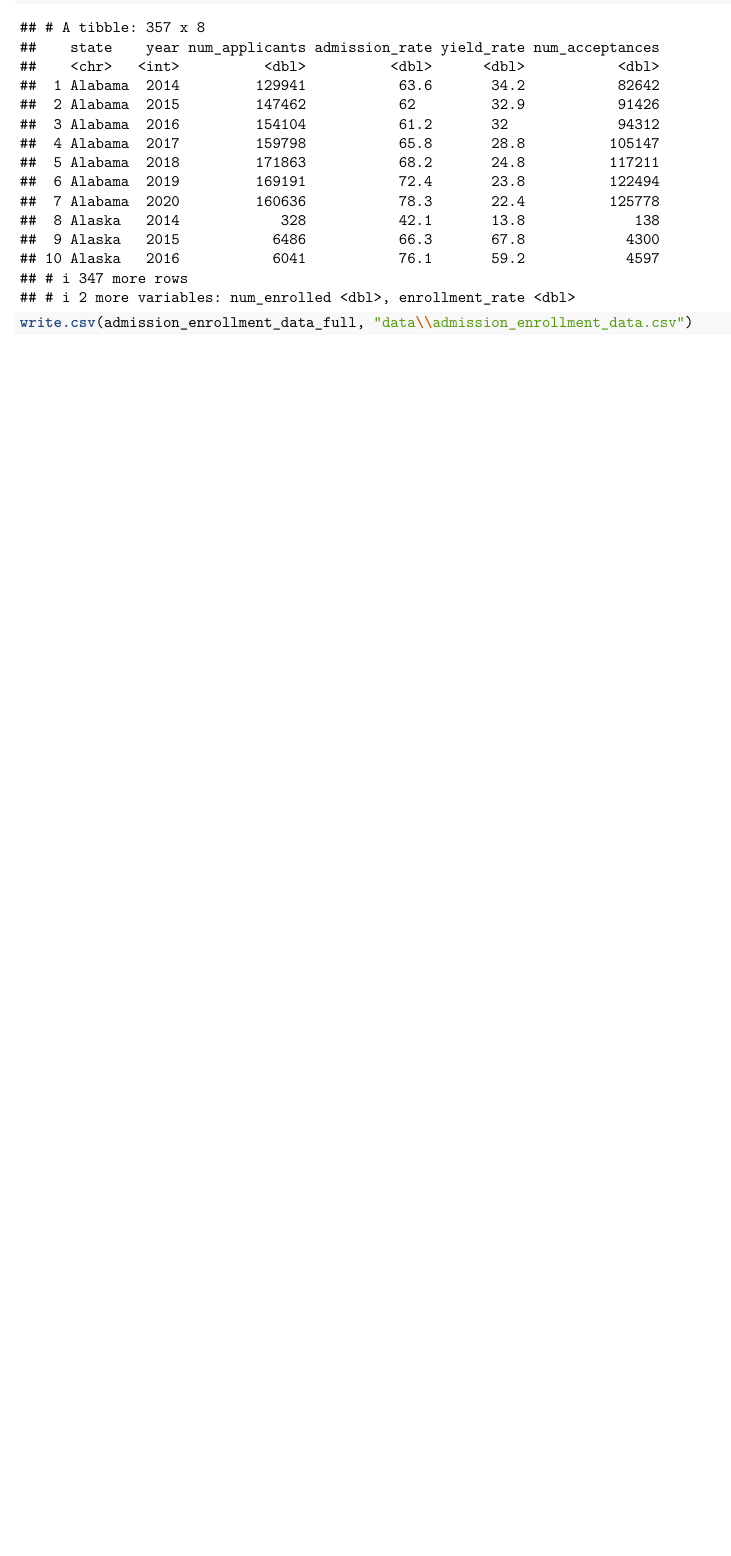
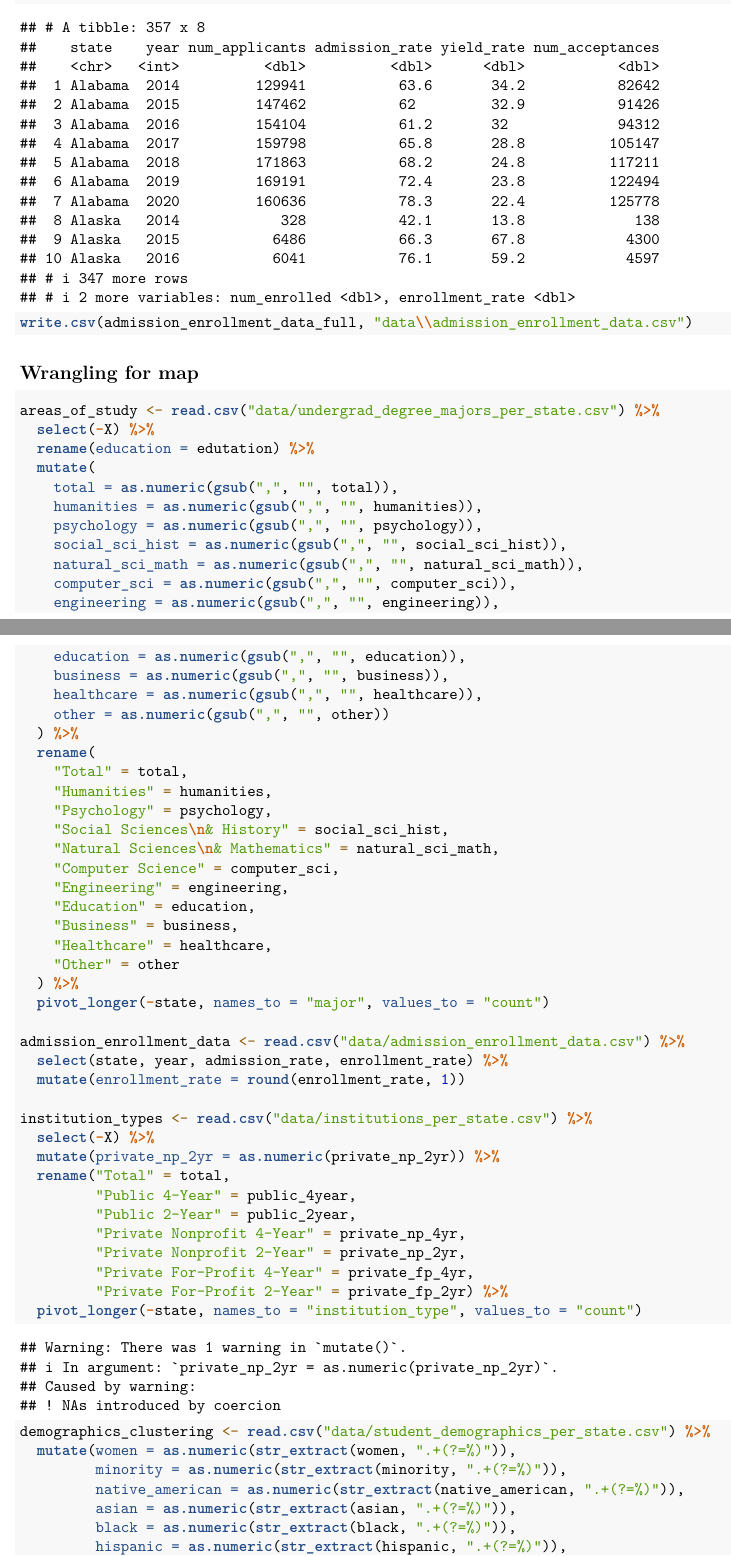
Before and after one commit to stat231-f21/blog_data-chi-fraternity, an R Markdown document (blog_map_data_wrangling.Rmd): part of page 9 of 9 before the commit and two parts of pages 9 and 10 of 12 after it, the two joined at a grey line, cut so that both start at the same text, the shorter picture padded with empty space. Rendered offline with R 4.5, knitr and Pandoc, then LaTeX, with nearby package versions; some code elsewhere in the file could not run offline.

Commit message:
Added final data wrangling for map

````diff
--- a/blog_map_data_wrangling.Rmd
+++ b/blog_map_data_wrangling.Rmd
@@ -372,3 +372,62 @@ admission_enrollment_data_full
 
 write.csv(admission_enrollment_data_full, "data\\admission_enrollment_data.csv")
 ```
+
+## Wrangling for map
+
+```{r final-wrangling-for-map}
+
+areas_of_study <- read.csv("data/undergrad_degree_majors_per_state.csv") %>%
+  select(-X) %>%
+  rename(education = edutation) %>%
+  mutate(
+    total = as.numeric(gsub(",", "", total)),
+    humanities = as.numeric(gsub(",", "", humanities)),
+    psychology = as.numeric(gsub(",", "", psychology)),
+    social_sci_hist = as.numeric(gsub(",", "", social_sci_hist)),
+    natural_sci_math = as.numeric(gsub(",", "", natural_sci_math)),
+    computer_sci = as.numeric(gsub(",", "", computer_sci)),
+    engineering = as.numeric(gsub(",", "", engineering)),
+    education = as.numeric(gsub(",", "", education)),
+    business = as.numeric(gsub(",", "", business)),
+    healthcare = as.numeric(gsub(",", "", healthcare)),
+    other = as.numeric(gsub(",", "", other))
+  ) %>%
+  rename(
+    "Total" = total,
+    "Humanities" = humanities,
+    "Psychology" = psychology,
+    "Social Sciences\n& History" = social_sci_hist,
+    "Natural Sciences\n& Mathematics" = natural_sci_math,
+    "Computer Science" = computer_sci,
+    "Engineering" = engineering,
+    "Education" = education,
+    "Business" = business,
+    "Healthcare" = healthcare,
+    "Other" = other
+  ) %>%
+  pivot_longer(-state, names_to = "major", values_to = "count")
+
+admission_enrollment_data <- read.csv("data/admission_enrollment_data.csv") %>%
+  select(state, year, admission_rate, enrollment_rate) %>%
+  mutate(enrollment_rate = round(enrollment_rate, 1))
+
+institution_types <- read.csv("data/institutions_per_state.csv") %>%
+  select(-X) %>%
+  mutate(private_np_2yr = as.numeric(private_np_2yr)) %>%
+  rename("Total" = total,
+         "Public 4-Year" = public_4year,
+         "Public 2-Year" = public_2year,
+         "Private Nonprofit 4-Year" = private_np_4yr,
+         "Private Nonprofit 2-Year" = private_np_2yr,
+         "Private For-Profit 4-Year" = private_fp_4yr,
+         "Private For-Profit 2-Year" = private_fp_2yr) %>%
+  pivot_longer(-state, names_to = "institution_type", values_to = "count")
+
+demographics_clustering <- read.csv("data/student_demographics_per_state.csv") %>%
+  mutate(women = as.numeric(str_extract(women, ".+(?=%)")),
+         minority = as.numeric(str_extract(minority, ".+(?=%)")),
+         native_american = as.numeric(str_extract(native_american, ".+(?=%)")),
+         asian = as.numeric(str_extract(asian, ".+(?=%)")),
+         black = as.numeric(str_extract(black, ".+(?=%)")),
+         hispanic = as.numeric(str_extract(hispanic, ".+(?=%)")),
````
Also changed, not shown: blog_map_data_wrangling.Rmd (62 more changed lines).
